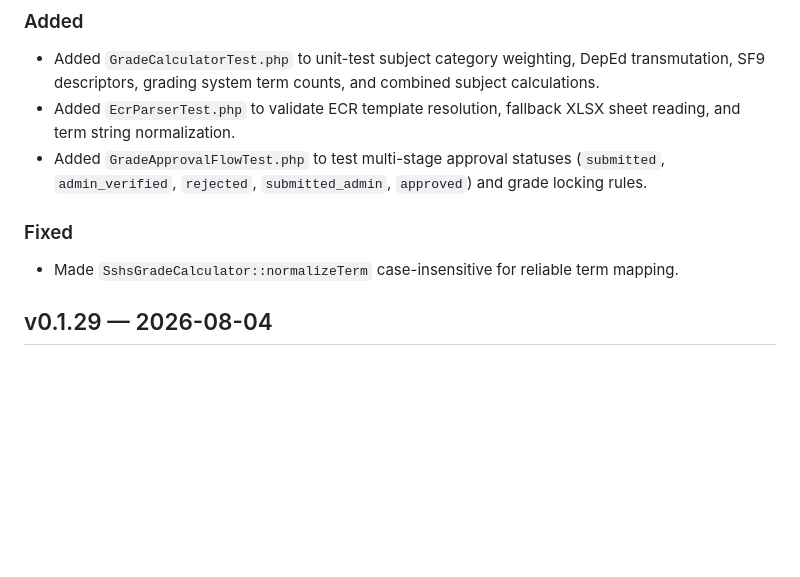
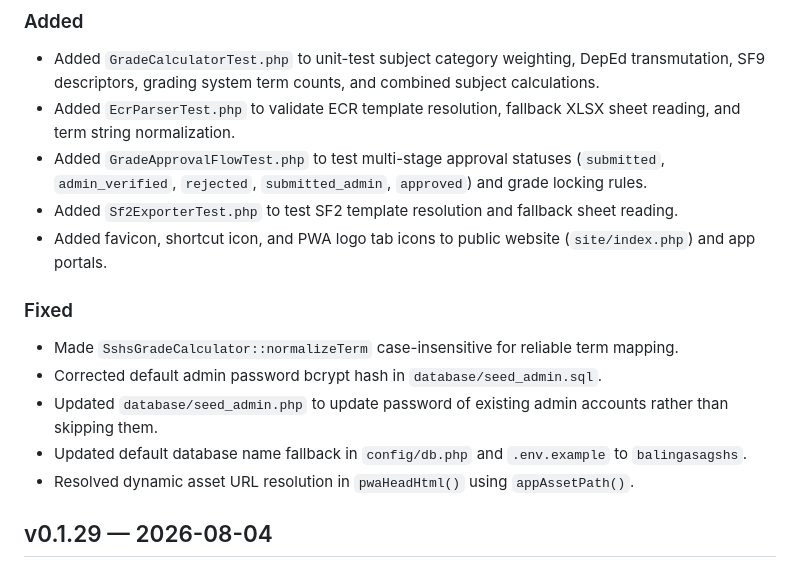
Before and after one commit to Charlie25-cinco/attendance-and-academic-management-system, a Markdown page: CHANGELOG.md, the part around the change. Drawn GitHub-style; blank space fills up the shorter version.

Commit message:
docs: update CHANGELOG.md for v0.1.30 per AI Engineering Standard

```diff
--- a/CHANGELOG.md
+++ b/CHANGELOG.md
@@ -9,10 +9,17 @@ Project changes follow Semantic Versioning: MAJOR for breaking changes, MINOR fo
 - Added `GradeCalculatorTest.php` to unit-test subject category weighting, DepEd transmutation, SF9 descriptors, grading system term counts, and combined subject calculations.
 - Added `EcrParserTest.php` to validate ECR template resolution, fallback XLSX sheet reading, and term string normalization.
 - Added `GradeApprovalFlowTest.php` to test multi-stage approval statuses (`submitted`, `admin_verified`, `rejected`, `submitted_admin`, `approved`) and grade locking rules.
+- Added `Sf2ExporterTest.php` to test SF2 template resolution and fallback sheet reading.
+- Added favicon, shortcut icon, and PWA logo tab icons to public website (`site/index.php`) and app portals.
 
 ### Fixed
 
 - Made `SshsGradeCalculator::normalizeTerm` case-insensitive for reliable term mapping.
+- Corrected default admin password bcrypt hash in `database/seed_admin.sql`.
+- Updated `database/seed_admin.php` to update password of existing admin accounts rather than skipping them.
+- Updated default database name fallback in `config/db.php` and `.env.example` to `balingasagshs`.
+- Resolved dynamic asset URL resolution in `pwaHeadHtml()` using `appAssetPath()`.
+
 
 ## v0.1.29 — 2026-08-04
 
```
